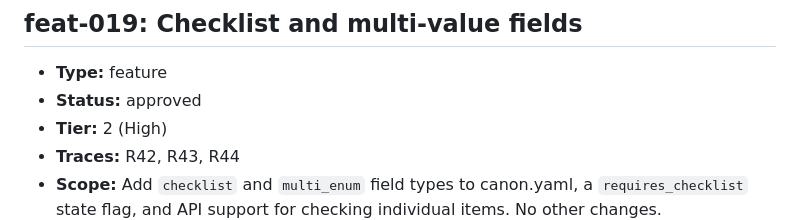
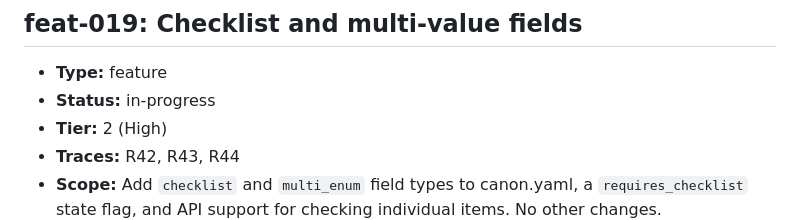
Before and after one commit to ofenton/canon, a Markdown page: specs/increment-plan.md, the part around the change. Drawn GitHub-style.

Commit message:
state: feat-019 -> in-progress
Increment: feat-019

```diff
--- a/specs/increment-plan.md
+++ b/specs/increment-plan.md
@@ -484,7 +484,7 @@ mark this done — that is the whole loop, run once, on the workflow itself._
 ## feat-019: Checklist and multi-value fields
 
 - **Type:** feature
-- **Status:** approved
+- **Status:** in-progress
 - **Tier:** 2 (High)
 - **Traces:** R42, R43, R44
 - **Scope:** Add `checklist` and `multi_enum` field types to canon.yaml, a `requires_checklist` state flag, and API support for checking individual items. No other changes.
```
